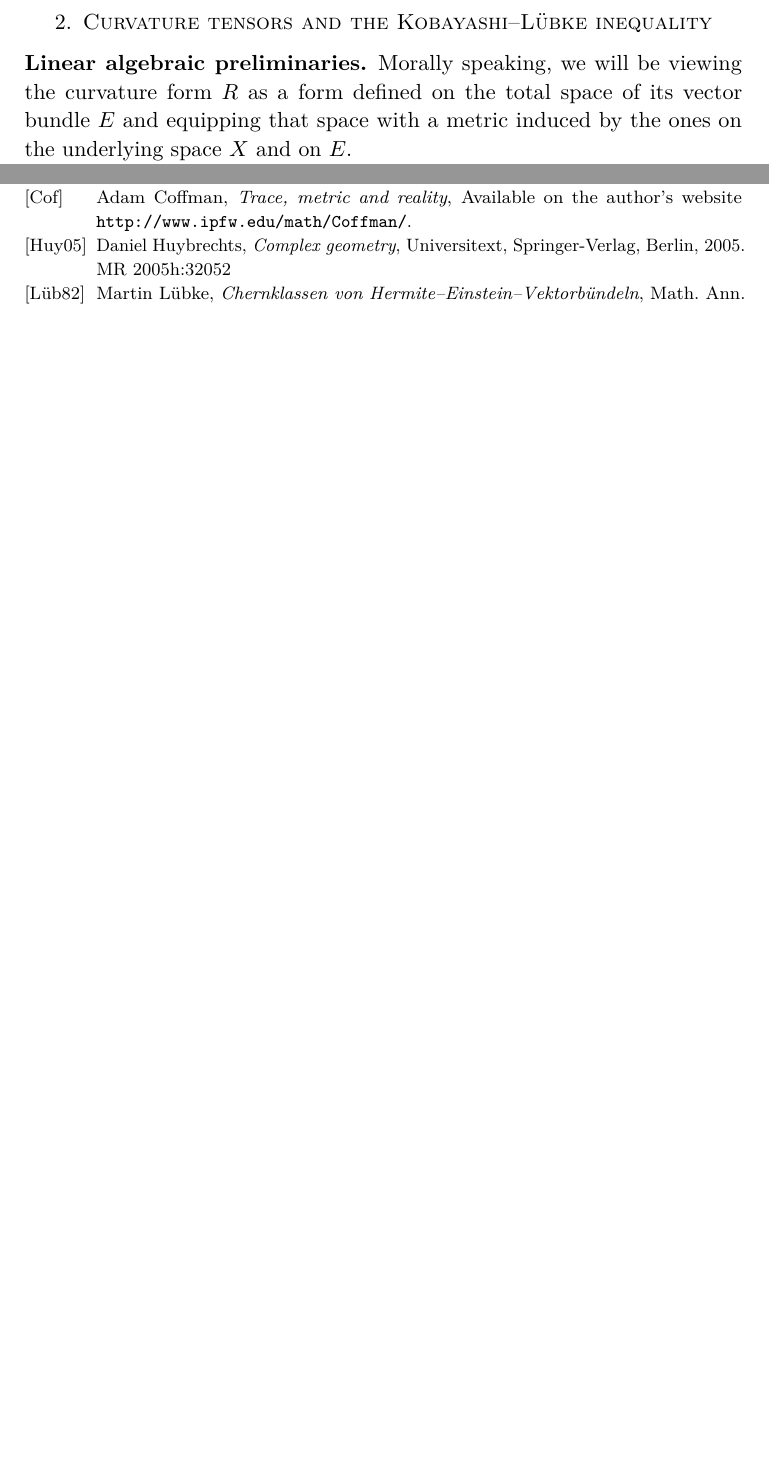
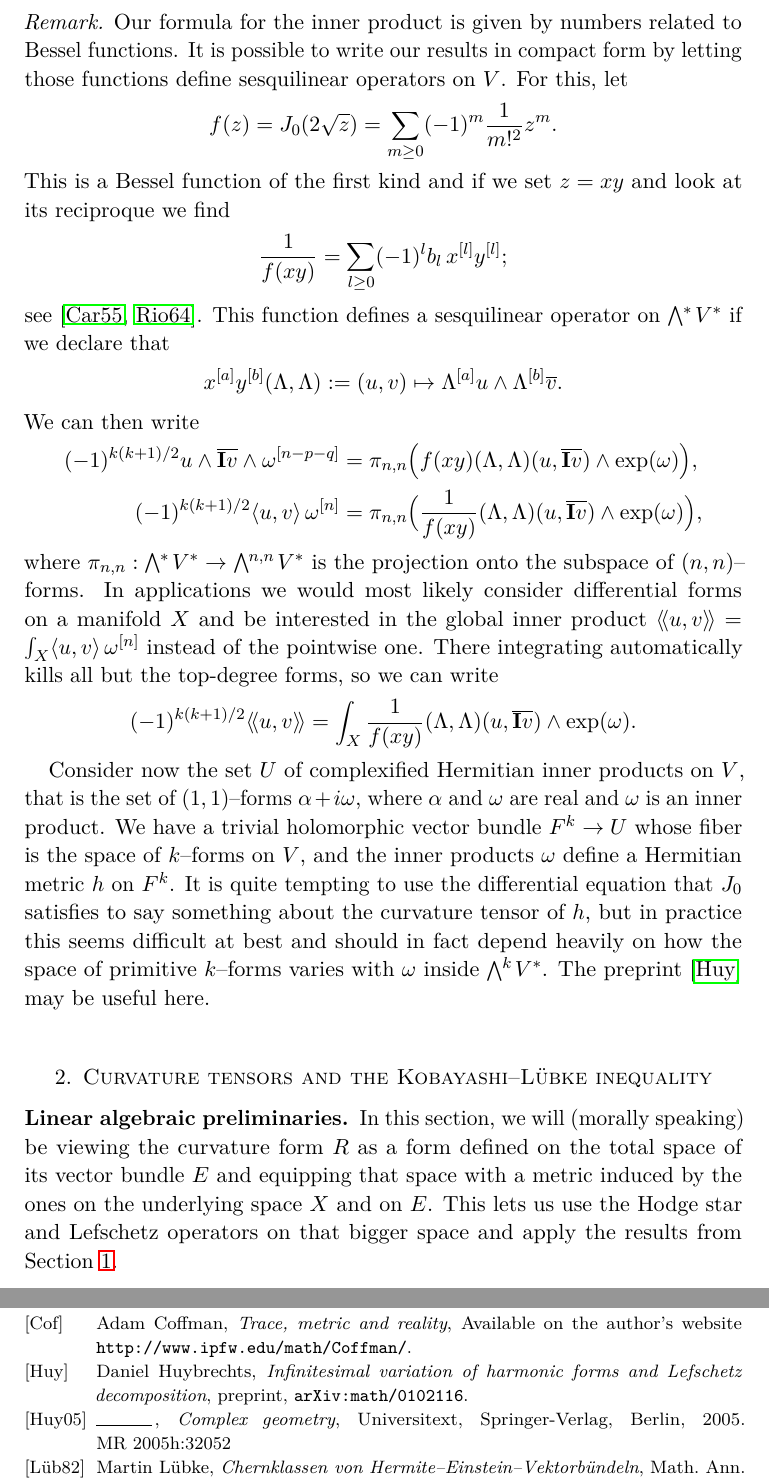
Before and after one commit to gunnihinn/chern-class-inequalities, a LaTeX paper (cci.tex): two parts of pages 8 and 11 of 11 before the commit and two parts of pages 8 and 12 of 12 after it, joined at a grey line, cut at the place of the change, the shorter picture padded with empty space. Compiled offline with pdfLaTeX.

Commit message:
Added two remarks

```diff
--- a/cci.tex
+++ b/cci.tex
@@ -669,16 +669,82 @@ because $\sum_{l=0}^{\nu} (-1)^l b_l \, \tbinom{\nu}{l}^2 = 0$ for all $\nu \geq
 \end{proof}
 
 
+\begin{rema}
+Our formula for the inner product is given by numbers related to Bessel
+functions. It is possible to write our results in compact form by letting
+those functions define sesquilinear operators on $V$. For this, let
+$$
+f(z) = J_0(2\sqrt z) = \sum_{m\geq0} (-1)^m \frac{1}{m!^2} z^m.
+$$
+This is a Bessel function of the first kind and if we set $z = xy$ and look at its reciproque we find
+$$
+\frac{1}{f(xy)} = \sum_{l\geq 0} (-1)^l b_l\, x\^l y\^l;
+$$
+see \cite{Carlitz,Riordan}. This function defines a sesquilinear operator
+on $\bw{*} V^*$ if we declare that
+$$
+x\^a y\^b(\Lambda,\Lambda)
+:= (u,v) \mapsto \Lambda\^a u \wedge \Lambda\^b \overline v.
+$$
+We can then write
+$$
+\eqalign{
+(-1)^{k(k+1)/2} u \wedge \overline{\I v} \wedge \omega\^{n-p-q}
+    &=
+    \pi_{n,n}\Bigl(
+    f(xy)(\Lambda,\Lambda)(u,\overline{\I v})
+    \wedge \exp(\omega)
+    \Bigr),
+    \cr
+(-1)^{k(k+1)/2}
+\la u,v \ra \, \omega\^n
+&=
+\pi_{n,n}\Bigl(
+\frac{1}{f(xy)}(\Lambda,\Lambda)(u,\overline{\I v})
+\wedge \exp(\omega)
+\Bigr),
+}
+$$
+where $\pi_{n,n} : \bw{*} V^* \to \bw{n,n} V^*$ is the
+projection onto the subspace of $(n,n)$--forms. In applications we would
+most likely consider differential forms on a manifold $X$ and be
+interested in the global inner product $\langle\!\langle u,v
+\rangle\!\rangle = \int_X \langle u,v\rangle \, \omega\^n$ instead of the
+pointwise one. There integrating automatically kills all but the
+top-degree forms, so we can write
+$$
+(-1)^{k(k+1)/2} \langle\!\langle u,v \rangle\!\rangle
+= \int_X \frac{1}{f(xy)}(\Lambda,\Lambda)(u,\overline{\I v})
+\wedge \exp(\omega).
+$$
+
+Consider now the set $U$ of complexified Hermitian inner products on $V$,
+that is the set of $(1,1)$--forms $\alpha + i\omega$, where $\alpha$ and
+$\omega$ are real and $\omega$ is an inner product. We have a trivial
+holomorphic vector bundle $F^k \to U$ whose fiber is the space of
+$k$--forms on $V$, and the inner products $\omega$ define a Hermitian
+metric $h$ on $F^k$. It is quite tempting to use the differential equation
+that $J_0$ satisfies to say something about the curvature tensor of $h$,
+but in practice this seems difficult at best and should in fact depend
+heavily on how the space of primitive $k$--forms varies with $\omega$
+inside $\bw{k}V^*$. The preprint \cite{HuyArx} may be useful here.
+\end{rema}
+
+
+
+
 \section{Curvature tensors and the Kobayashi--L\"{u}bke inequality}
 \label{sec:tw}
 
 
 \subsection*{Linear algebraic preliminaries}
 
-Morally speaking, we will be viewing the curvature form $R$ as a form
-defined on the total space of its vector bundle $E$ and equipping that
-space with a metric induced by the ones on the underlying space $X$
-and on $E$.
+In this section, we will (morally speaking) be viewing the curvature form
+$R$ as a form defined on the total space of its vector bundle $E$ and
+equipping that space with a metric induced by the ones on the underlying
+space $X$ and on $E$. This lets us use the Hodge star and Lefschetz
+operators on that bigger space and apply the results from
+Section~\ref{sec:on}.
 
 Let $V$ and $E$ be complex vector space of dimensions $n$ and $r$, equipped
 with Hermitian metrics $\omega$ and $h$. Let $R$ be a curvature-type
```
Also changed, not shown: cci.bib (+9 -0 lines).
